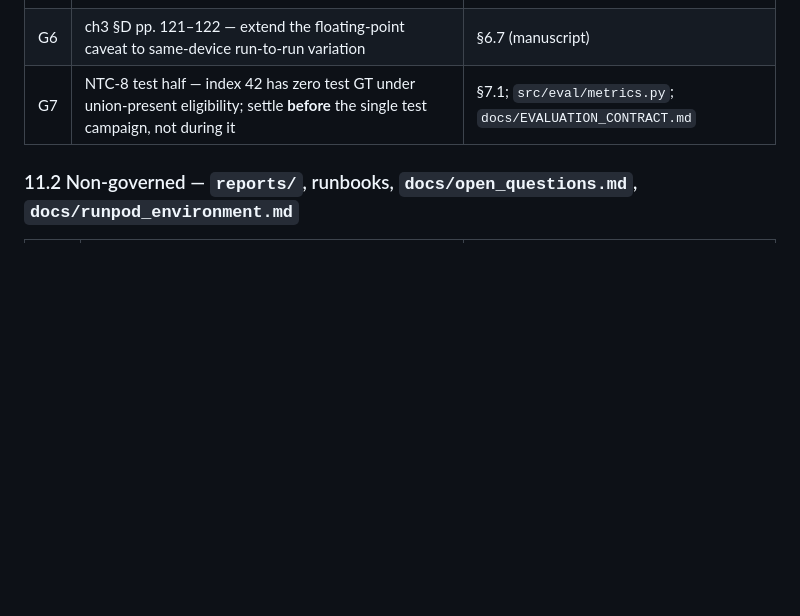
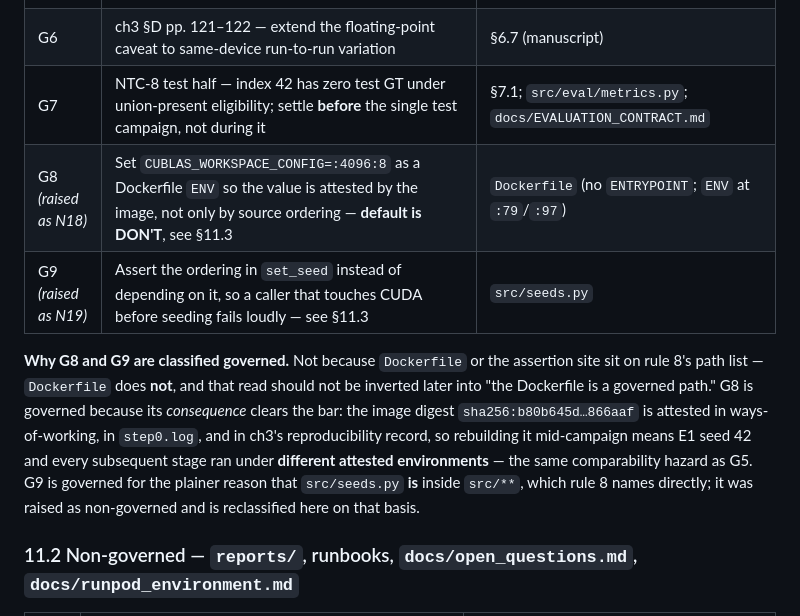
Before and after one commit to ainsleydeluna/plantseg-thesis, a Markdown page: reports/b52_e1_seed42_completion.md, the part around one of its changes. GitHub-like rendering; blank space fills up the shorter version.

```diff
--- a/reports/b52_e1_seed42_completion.md
+++ b/reports/b52_e1_seed42_completion.md
@@ -844,6 +844,17 @@ manuscript edits, which are the operator's half and plan-gated the same way.
 | G5 | Albumentations — B2 names the library, E1 ran NumPy/PIL; decide library-name edit vs code retrofit | §9.1; `docs/IMPLEMENTATION_CONTRACT.md` B2 |
 | G6 | ch3 §D pp. 121–122 — extend the floating-point caveat to same-device run-to-run variation | §6.7 (manuscript) |
 | G7 | NTC-8 test half — index 42 has zero test GT under union-present eligibility; settle **before** the single test campaign, not during it | §7.1; `src/eval/metrics.py`; `docs/EVALUATION_CONTRACT.md` |
+| G8 *(raised as N18)* | Set `CUBLAS_WORKSPACE_CONFIG=:4096:8` as a Dockerfile `ENV` so the value is attested by the image, not only by source ordering — **default is DON'T**, see §11.3 | `Dockerfile` (no `ENTRYPOINT`; `ENV` at `:79`/`:97`) |
+| G9 *(raised as N19)* | Assert the ordering in `set_seed` instead of depending on it, so a caller that touches CUDA before seeding fails loudly — see §11.3 | `src/seeds.py` |
+
+**Why G8 and G9 are classified governed.** Not because `Dockerfile` or the assertion site sit on
+rule 8's path list — `Dockerfile` does **not**, and that read should not be inverted later into
+"the Dockerfile is a governed path." G8 is governed because its *consequence* clears the bar: the
+image digest `sha256:b80b645d…866aaf` is attested in ways-of-working, in `step0.log`, and in ch3's
+reproducibility record, so rebuilding it mid-campaign means E1 seed 42 and every subsequent stage
+ran under **different attested environments** — the same comparability hazard as G5. G9 is governed
+for the plainer reason that `src/seeds.py` **is** inside `src/**`, which rule 8 names directly; it
+was raised as non-governed and is reclassified here on that basis.
 
 ### 11.2 Non-governed — `reports/`, runbooks, `docs/open_questions.md`, `docs/runpod_environment.md`
 
```
Also changed, not shown: other parts of reports/b52_e1_seed42_completion.md (+44 -0 lines).
